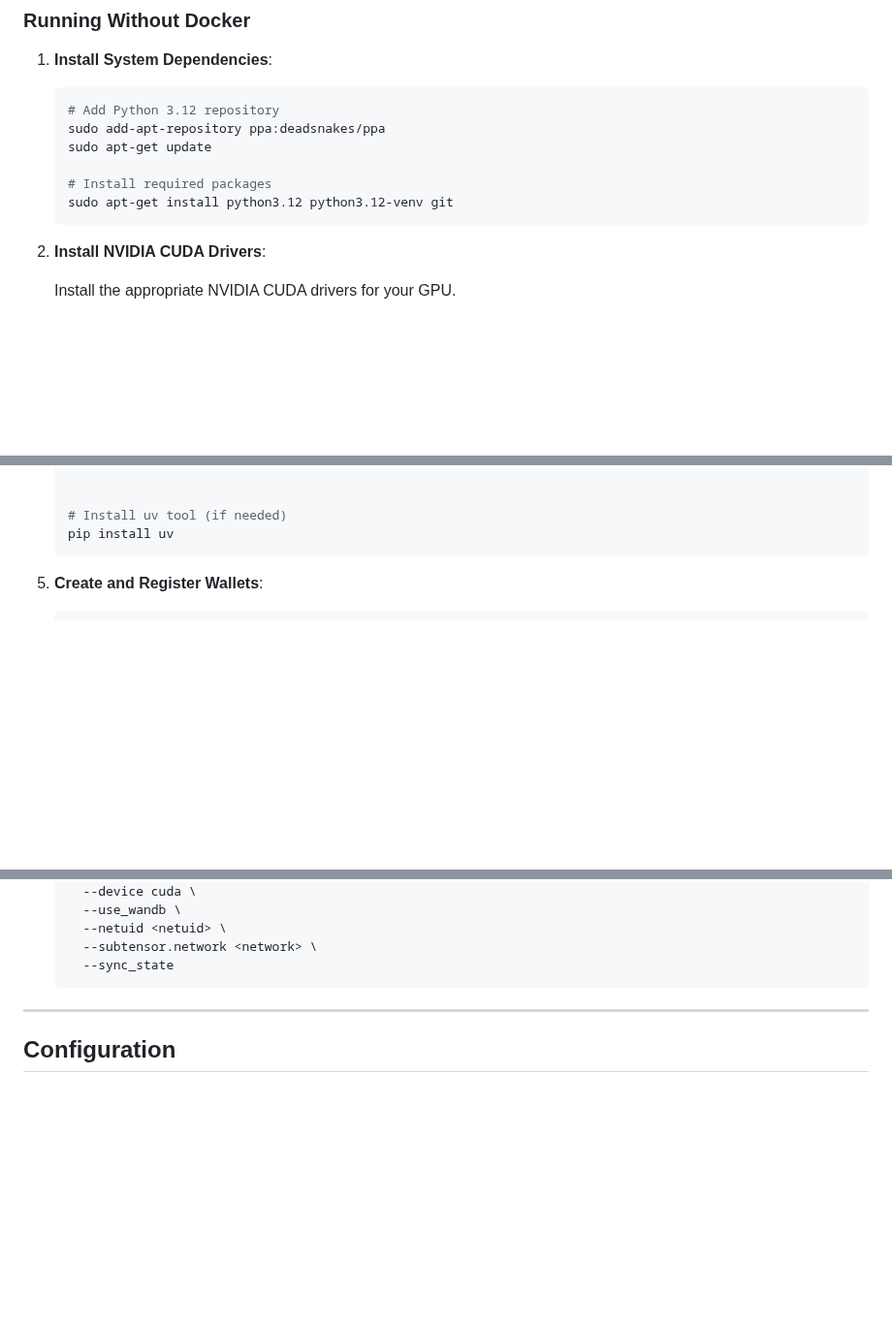
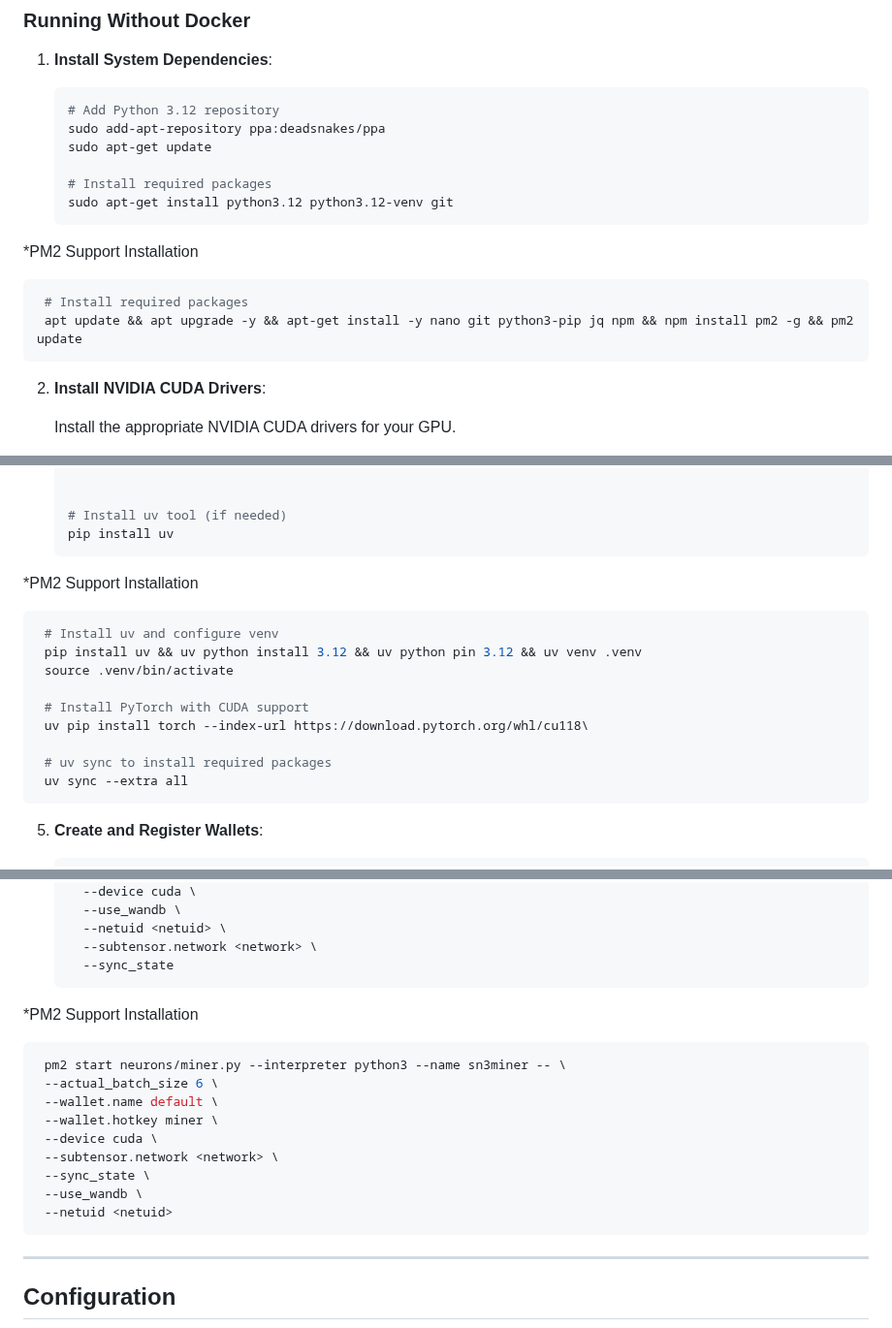
Before and after one commit to tplr-ai/templar, a Markdown page: docs/miner.md, 3 parts joined by grey strips. Shown at 97% size. Rendered like a GitHub page; blank space fills up the shorter version.

Commit message:
Update miner.md
pm2 support

````diff
--- a/docs/miner.md
+++ b/docs/miner.md
@@ -186,6 +186,11 @@ You should see a container named `templar-miner-<WALLET_HOTKEY>`.
    # Install required packages
    sudo apt-get install python3.12 python3.12-venv git
    ```
+  *PM2 Support Installation
+  ```bash
+   # Install required packages
+   apt update && apt upgrade -y && apt-get install -y nano git python3-pip jq npm && npm install pm2 -g && pm2 update
+   ```
 
 2. **Install NVIDIA CUDA Drivers**:
 
@@ -214,6 +219,19 @@ You should see a container named `templar-miner-<WALLET_HOTKEY>`.
 
    # Install uv tool (if needed)
    pip install uv
+   ```
+
+  *PM2 Support Installation
+  ```bash
+   # Install uv and configure venv
+   pip install uv && uv python install 3.12 && uv python pin 3.12 && uv venv .venv
+   source .venv/bin/activate
+
+   # Install PyTorch with CUDA support
+   uv pip install torch --index-url https://download.pytorch.org/whl/cu118\
+
+   # uv sync to install required packages
+   uv sync --extra all
    ```
 
 5. **Create and Register Wallets**:
@@ -266,6 +284,19 @@ You should see a container named `templar-miner-<WALLET_HOTKEY>`.
      --subtensor.network <network> \
      --sync_state
    ```
+
+  *PM2 Support Installation
+  ```bash
+   pm2 start neurons/miner.py --interpreter python3 --name sn3miner -- \
+   --actual_batch_size 6 \
+   --wallet.name default \
+   --wallet.hotkey miner \
+   --device cuda \
+   --subtensor.network <network> \
+   --sync_state \
+   --use_wandb \
+   --netuid <netuid>
+  ```
 
 ---
 
````
